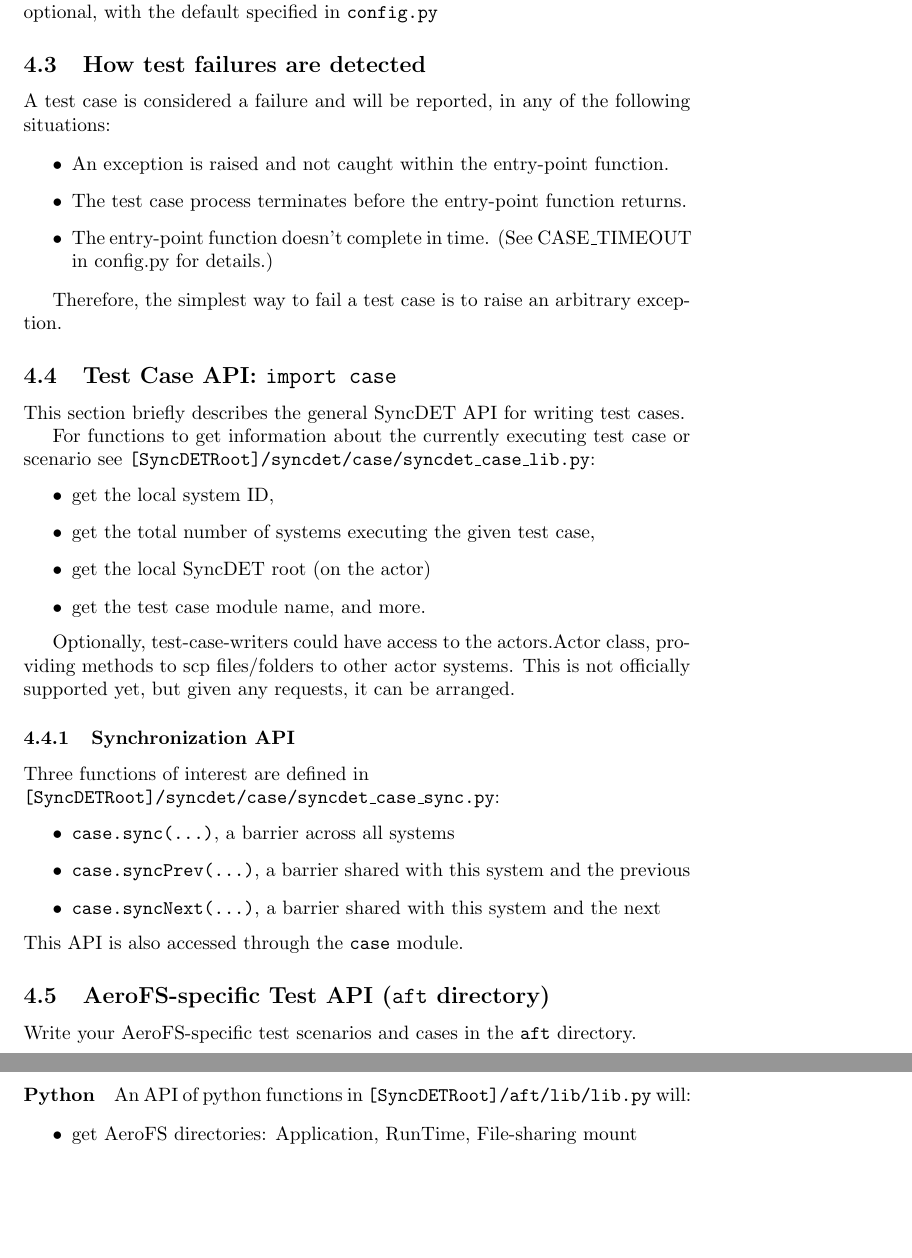
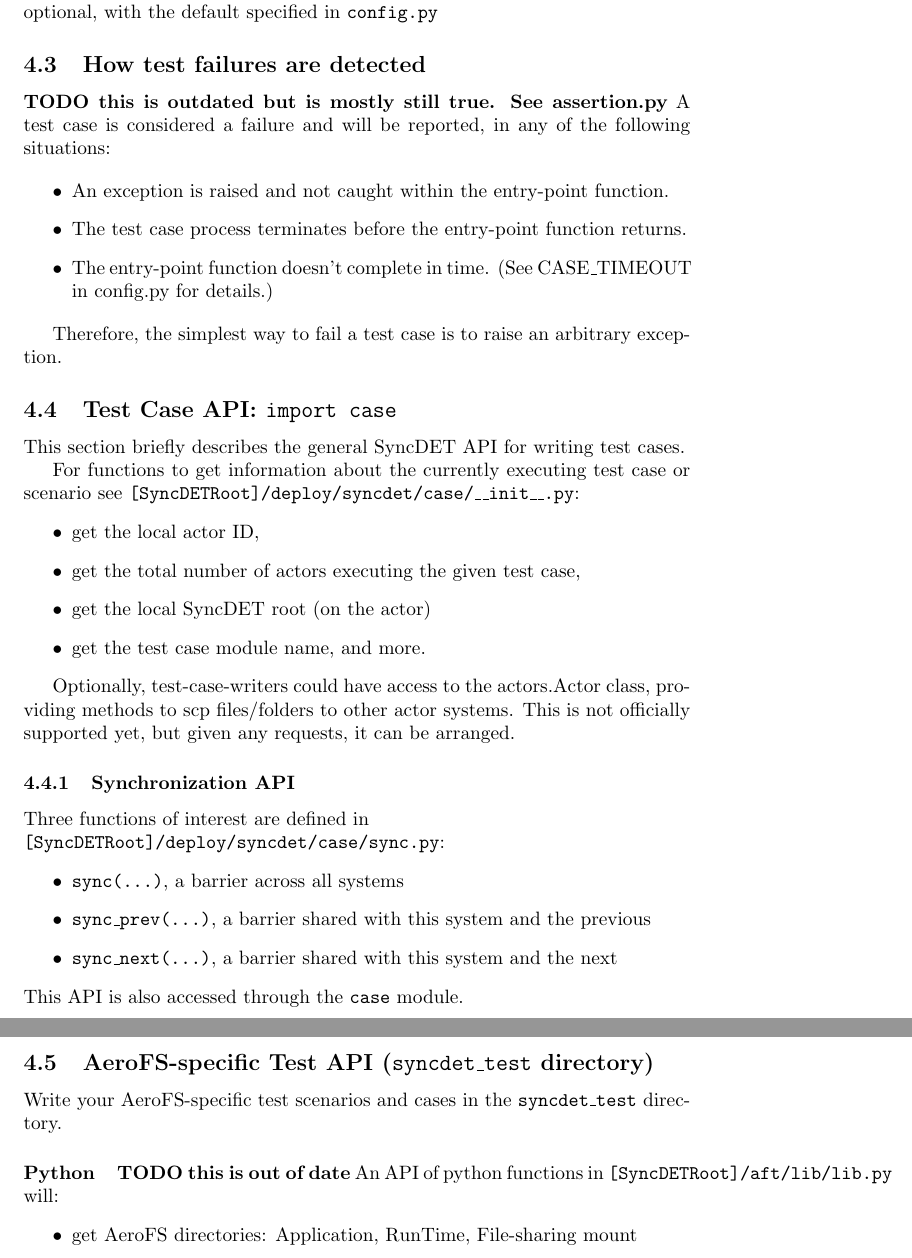
Before and after one commit to aer0ss/syncdet, a LaTeX document (docs/usermanual/paper.tex, which reads docs/usermanual/aft.tex, docs/usermanual/testcases.tex): two parts of pages 6 and 7 of 7, joined at a grey line, cut so that both start at the same text, the shorter picture padded with empty space. Compiled offline with pdfLaTeX.

Commit message:
Updated sync.py to use underscore naming
Also
o new string formatting
o updated documentation for sync.py
o annotated where the documentation is out of date

Change-Id: Ib73065da41e8c7a11d6585446a47df6673fd18ef

```diff
--- a/docs/usermanual/aft.tex
+++ b/docs/usermanual/aft.tex
@@ -1,7 +1,9 @@
-\subsection{AeroFS-specific Test API ({\tt aft} directory)}
-Write your AeroFS-specific test scenarios and cases in the {\tt aft} directory.
+\subsection{AeroFS-specific Test API ({\tt syncdet\_test} directory)}
+Write your AeroFS-specific test scenarios and cases in the {\tt syncdet\_test}
+directory.
 
 \paragraph{Python}
+{\bf TODO this is out of date}
 An API of python functions in {\tt [SyncDETRoot]/aft/lib/lib.py} will:
 \begin{itemize}
 \item get AeroFS directories: Application, RunTime, File-sharing mount
--- a/docs/usermanual/testcases.tex
+++ b/docs/usermanual/testcases.tex
@@ -35,6 +36,7 @@ At least one of {\tt entries} or {\tt default} are required, and {\tt timeout}
 is entirely optional, with the default specified in {\tt config.py}
 
 \subsection{How test failures are detected}
+{\bf TODO this is outdated but is mostly still true. See assertion.py}
 A test case is considered a failure and will be reported, in any of the following situations:
 
 \begin{itemize}
@@ -51,10 +53,10 @@ Therefore, the simplest way to fail a test case is to raise an arbitrary excepti
 This section briefly describes the general SyncDET API for writing test cases.
 
 For functions to get information about the currently executing test case or
-scenario see {\tt [SyncDETRoot]/syncdet/case/syncdet\_case\_lib.py}:
+scenario see {\tt [SyncDETRoot]/deploy/syncdet/case/\_\_init\_\_.py}:
 \begin{itemize}
-\item get the local system ID,
-\item get the total number of systems executing the given test case,
+\item get the local actor ID,
+\item get the total number of actors executing the given test case,
 \item get the local SyncDET root (on the actor)
 \item get the test case module name, and more.
 \end{itemize}
@@ -66,11 +68,11 @@ officially supported yet, but given any requests, it can be arranged.
 \subsubsection{Synchronization API}
 
 Three functions of interest are defined in \\*
-{\tt [SyncDETRoot]/syncdet/case/syncdet\_case\_sync.py}:
+{\tt [SyncDETRoot]/deploy/syncdet/case/sync.py}:
 \begin{itemize}
-\item {\tt case.sync(...)}, a barrier across all systems
-\item {\tt case.syncPrev(...)}, a barrier shared with this system and the previous
-\item {\tt case.syncNext(...)}, a barrier shared with this system and the next
+\item {\tt sync(...)}, a barrier across all systems
+\item {\tt sync\_prev(...)}, a barrier shared with this system and the previous
+\item {\tt sync\_next(...)}, a barrier shared with this system and the next
 \end{itemize}
 This API is also accessed through the {\tt case} module.
 
```
Also changed, not shown: docs/usermanual.pdf, docs/usermanual/aft.tex (1 more changed lines), docs/usermanual/testcases.tex (3 more changed lines), 2 other files.
